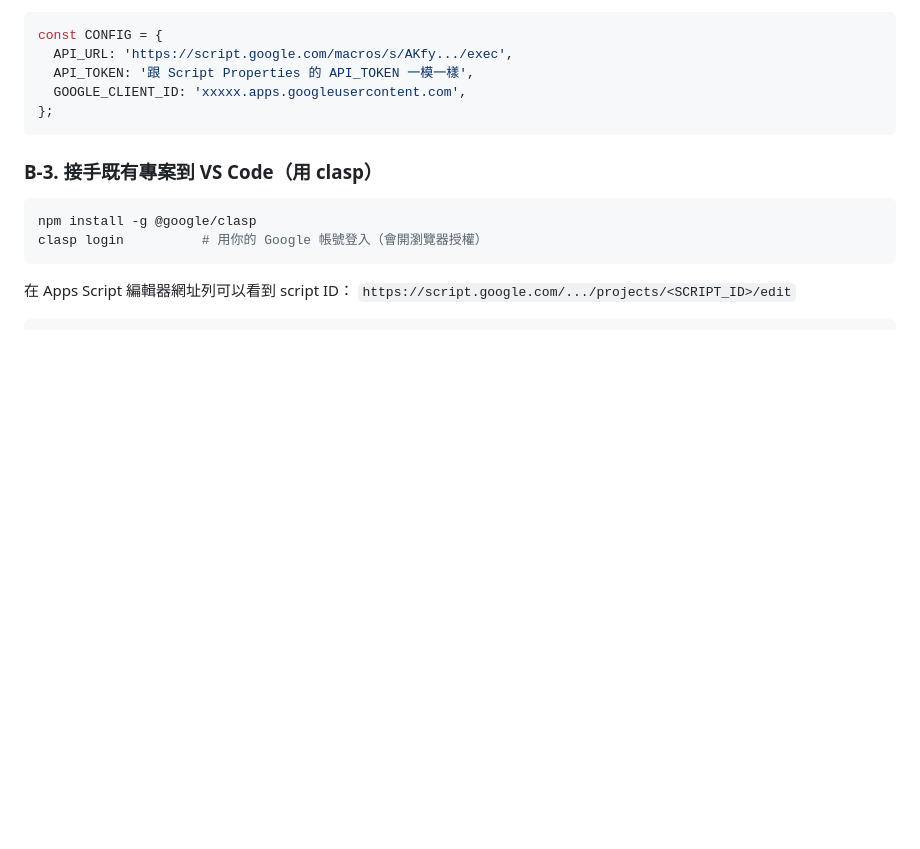
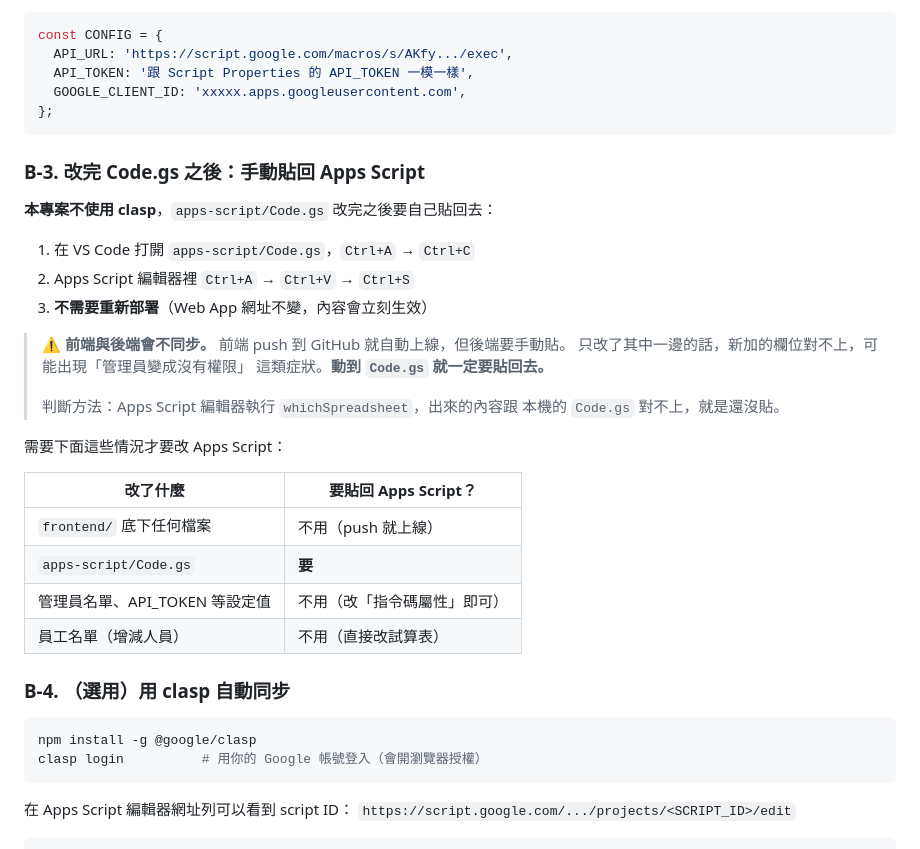
Before and after one commit to bob3endeavor/ramen-shift-app, a Markdown page: docs/DEPLOY.md, the part around the change. Rendered like a GitHub page; blank space fills up the shorter version.

Commit message:
clasp を使わない前提で、後端の手動反映手順を明記
Code.gs の貼り直し忘れによる前後端の不整合（管理者が権限を失う等）が
実際に発生したため、DEPLOY.md の B-3 に手動反映の手順と、どの変更で
貼り直しが必要かの対照表を追加。clasp は B-4 の任意項目に降格。
README にも同じ注意を記載。

Co-Authored-By: Claude Opus 5 <noreply@anthropic.com>
Claude-Session: https://claude.ai/code/session_01QxfBiNghJN7kdpUwEYg6Fv

````diff
--- a/docs/DEPLOY.md
+++ b/docs/DEPLOY.md
@@ -153,7 +153,31 @@ const CONFIG = {
 };
 ```
 
-### B-3. 接手既有專案到 VS Code（用 clasp）
+### B-3. 改完 Code.gs 之後：手動貼回 Apps Script
+
+**本專案不使用 clasp**，`apps-script/Code.gs` 改完之後要自己貼回去：
+
+1. 在 VS Code 打開 `apps-script/Code.gs`，`Ctrl+A` → `Ctrl+C`
+2. Apps Script 編輯器裡 `Ctrl+A` → `Ctrl+V` → `Ctrl+S`
+3. **不需要重新部署**（Web App 網址不變，內容會立刻生效）
+
+> ⚠ **前端與後端會不同步。** 前端 push 到 GitHub 就自動上線，但後端要手動貼。
+> 只改了其中一邊的話，新加的欄位對不上，可能出現「管理員變成沒有權限」
+> 這類症狀。**動到 `Code.gs` 就一定要貼回去。**
+>
+> 判斷方法：Apps Script 編輯器執行 `whichSpreadsheet`，出來的內容跟
+> 本機的 `Code.gs` 對不上，就是還沒貼。
+
+需要下面這些情況才要改 Apps Script：
+
+| 改了什麼 | 要貼回 Apps Script？ |
+| --- | --- |
+| `frontend/` 底下任何檔案 | 不用（push 就上線） |
+| `apps-script/Code.gs` | **要** |
+| 管理員名單、API_TOKEN 等設定值 | 不用（改「指令碼屬性」即可） |
+| 員工名單（增減人員） | 不用（直接改試算表） |
+
+### B-4. （選用）用 clasp 自動同步
 
 ```bash
 npm install -g @google/clasp
````
Also changed, not shown: README.md (+14 -0 lines).
